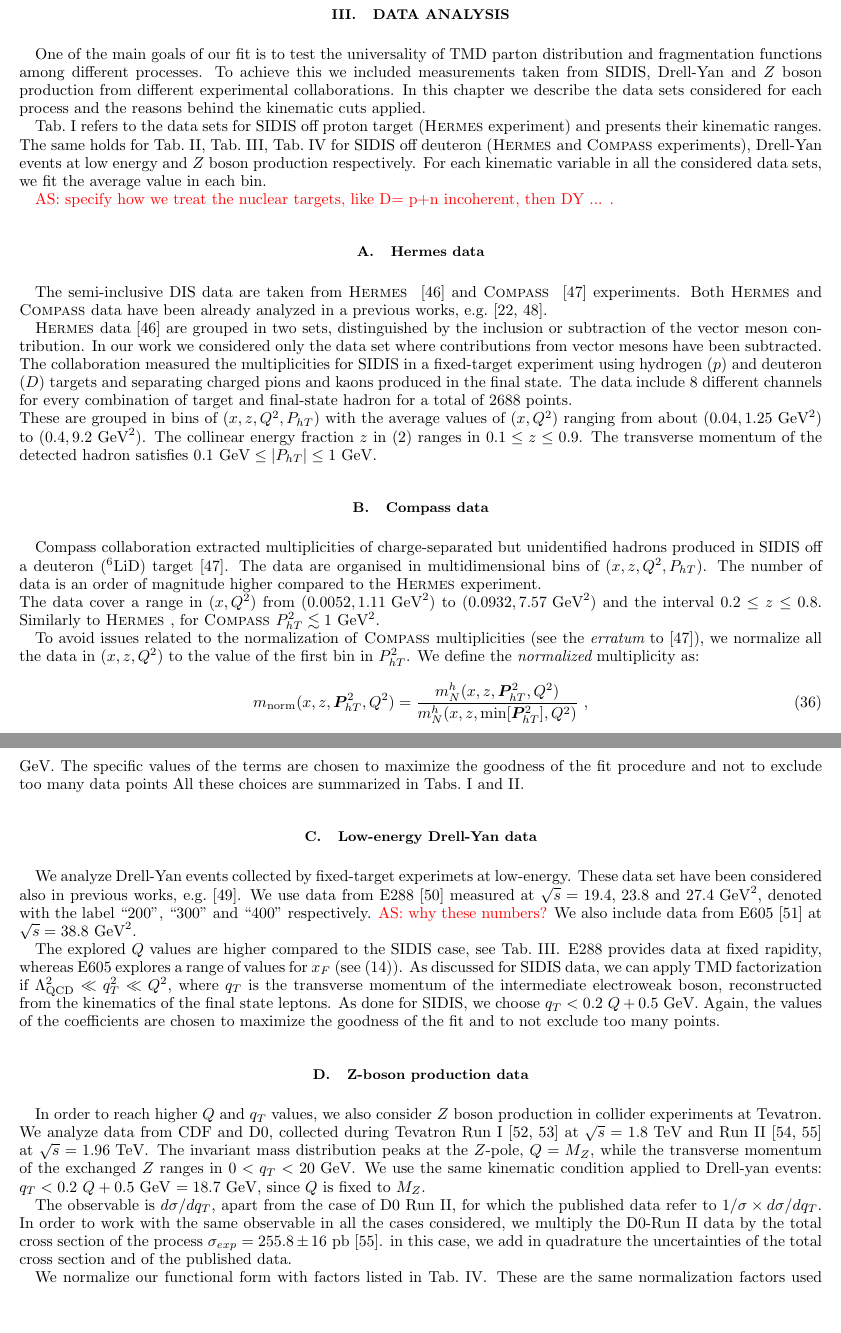
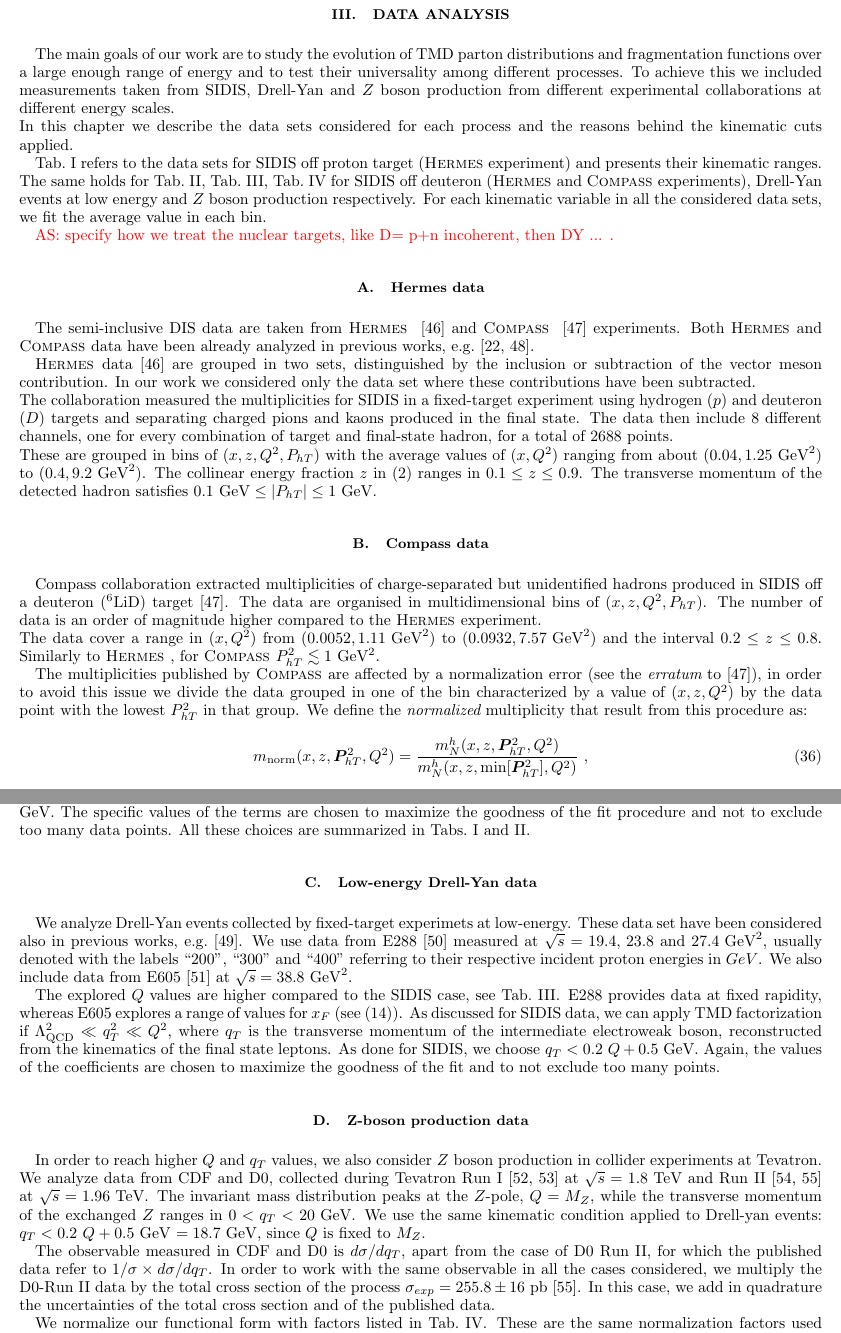
Before and after one commit to abacchetta/SDZ_TMD_fit, a LaTeX paper (SDZ_TMD_fit_AB.tex): two parts of pages 8 and 9 of 22, joined at a grey line, cut so that both start at the same text, the shorter picture padded with empty space. Compiled offline with pdfLaTeX.

Commit message:
Some changes, mainly to SIDIS data sec. (some other to add after a meeting)

```diff
--- a/SDZ_TMD_fit_AB.tex
+++ b/SDZ_TMD_fit_AB.tex
@@ -681,8 +681,8 @@ where $\beta, \, \gamma, \, \delta, $ and $\big\langle \hat{\bm{P}}_{\T a \to
 \label{s:data_analysis}
 %%%%%%%%%%%%%%%%%%%%%%%%%%%%%%%%%%%%%%%%%%%%%%%%%%%%%%%%%%%%%%%%%%
 
-One of the main goals of our fit is to test the universality of TMD parton distribution and fragmentation functions among different processes.
-To achieve this we included measurements taken from SIDIS, Drell-Yan and $Z$ boson production from different experimental collaborations.
+
+The main goals of our work are to study the evolution of TMD parton distributions and fragmentation functions over a large enough range of energy and to test their universality among different processes. To achieve this we included measurements taken from SIDIS, Drell-Yan and $Z$ boson production from different experimental collaborations at different energy scales. \\
 In this chapter we describe the data sets considered for each process and the reasons behind the kinematic cuts applied.
 
 Tab.~\ref{t:data_SIDIS_proton} refers to the data sets for SIDIS off proton target (\hermes experiment) and presents their kinematic ranges.
@@ -696,10 +696,10 @@ For each kinematic variable in all the considered data sets, we fit the average
 \label{ss:hermes}
 
 The semi-inclusive DIS data are taken from \hermes~\cite{Airapetian:2012ki} and \compass~\cite{Adolph:2013stb} experiments.
-Both \hermes and \compass data have been already analyzed in a previous works, e.g.~\cite{Signori:2013mda,Anselmino:2013lza}.
-
-\hermes data~\cite{Airapetian:2012ki} are grouped in two sets, distinguished by the inclusion or subtraction of the vector meson contribution. In our work we considered only the data set where contributions from vector mesons have been subtracted. \\
-The collaboration measured the multiplicities for SIDIS in a fixed-target experiment using hydrogen ($p$) and deuteron ($D$) targets and separating charged pions and kaons produced in the final state. The data include 8 different channels for every combination of target and final-state hadron for a total of 2688 points.\\
+Both \hermes and \compass data have been already analyzed in previous works, e.g.~\cite{Signori:2013mda,Anselmino:2013lza}.
+
+\hermes data~\cite{Airapetian:2012ki} are grouped in two sets, distinguished by the inclusion or subtraction of the vector meson contribution. In our work we considered only the data set where these contributions have been subtracted. \\
+The collaboration measured the multiplicities for SIDIS in a fixed-target experiment using hydrogen ($p$) and deuteron ($D$) targets and separating charged pions and kaons produced in the final state. The data then include 8 different channels, one for every combination of target and final-state hadron, for a total of 2688 points.\\
 These are grouped in bins of $(x,z,Q^2,P_{hT})$ with the average values of $(x,Q^2)$ ranging from about $(0.04, 1.25\text{ GeV}^2)$ to $(0.4, 9.2\text{ GeV}^2)$.
 The collinear energy fraction $z$ in~\eqref{e:xyz} ranges in $0.1\leq z\leq 0.9$. The transverse momentum of the detected hadron satisfies $0.1 \text{ GeV} \leq \vert P_{hT} \vert \leq 1 \text{ GeV}$.
 
@@ -711,7 +711,8 @@ Compass collaboration extracted multiplicities of charge-separated but unidentif
 The data are organised in multidimensional bins of $(x,z,Q^2,P_{h\Tperp})$. The number of data is an order of magnitude higher compared to the \hermes experiment. \\
 The data cover a range in $(x,Q^2)$ from $(0.0052, 1.11\text{ GeV}^2)$ to $(0.0932, 7.57\text{ GeV}^2)$ and the interval $0.2 \leq z \leq 0.8$. Similarly to \hermes, for \compass $P_{h\Tperp}^2 \lesssim 1$ GeV$^2$.
 
-To avoid issues related to the normalization of \compass multiplicities (see the {\em erratum} to~\cite{Adolph:2013stb}), we normalize all the data in $(x,z,Q^2)$ to the value of the first bin in $P_{h\Tperp}^2$. We define the {\em normalized} multiplicity as:
+The multiplicities published by \compass are affected by a normalization error (see the {\em erratum} to~\cite{Adolph:2013stb}), in order to avoid this issue we divide the data grouped in one of the bin characterized by a value of ($x, z, Q^2$) by the data point with the lowest $P_{hT}^2$ in that group.
+We define the {\em normalized} multiplicity that result from this procedure as:
 \begin{equation}
 m_{\text{norm}}(x,z,\bm{P}_{h\Tperp}^2, Q^2) = \frac{m_N^h(x,z,\bm{P}_{h\Tperp}^2, Q^2)}{m_N^h (x,z,{\rm \min}[\bm{P}_{h\Tperp}^2], Q^2)} \ ,
 \label{e:mult_norm}
@@ -732,7 +733,7 @@ All these choices are summarized in Tabs.~\ref{t:data_SIDIS_proton} and~\ref{t:d
 \label{ss:dy}
 
 We analyze Drell-Yan events collected by fixed-target experimets at low-energy. These data set have been considered also in previous works, e.g.~\cite{DAlesio:2014mrz}.
-We use data from E288~\cite{Ito:1980ev} measured at $\sqrt{s}=19.4,\,23.8$ and $27.4\text{ GeV}^2$, denoted with the label ``200'', ``300'' and ``400'' respectively. \textcolor{red}{AS: why these numbers?}
+We use data from E288~\cite{Ito:1980ev} measured at $\sqrt{s}=19.4,\,23.8$ and $27.4\text{ GeV}^2$, usually denoted with the labels ``200'', ``300'' and ``400'' referring to their respective incident proton energies in $GeV$.
 We also include data from E605~\cite{Moreno:1990sf} at $\sqrt{s}=38.8 \text{ GeV}^2$.
 
 The explored $Q$ values are higher compared to the SIDIS case, see Tab.~\ref{t:data_DY}. E288 provides data at fixed rapidity, whereas E605 explores a range of values for $x_F$ (see~\eqref{e:eta_xf}).
@@ -747,7 +748,7 @@ We analyze data from CDF and D0, collected during Tevatron Run I~\cite{Affolder:
 The invariant mass distribution peaks at the $Z$-pole, $Q=M_Z$, while the transverse momentum of the exchanged $Z$ ranges in $0< q_T < 20 \text{ GeV}$.
 We use the same kinematic condition applied to Drell-yan events:  $q_T < 0.2\ Q + 0.5$ GeV $ = 18.7$ GeV, since $Q$ is fixed to $M_Z$.
 
-The observable is $d\sigma /dq_T$,  apart from the case of D0 Run II, for which the published data refer to $1/\sigma \times d\sigma/dq_T$. In order to work with the same observable in all the cases considered, we multiply the D0-Run II data by the total cross section of the process $\sigma_{exp} = 255.8 \pm 16 \text{ pb}$~\cite{Abazov:2007ac}. in this case, we add in quadrature the uncertainties of the total cross section and of the published data.
+The observable measured in CDF and D0 is $d\sigma /dq_T$,  apart from the case of D0 Run II, for which the published data refer to $1/\sigma \times d\sigma/dq_T$. In order to work with the same observable in all the cases considered, we multiply the D0-Run II data by the total cross section of the process $\sigma_{exp} = 255.8 \pm 16 \text{ pb}$~\cite{Abazov:2007ac}. In this case, we add in quadrature the uncertainties of the total cross section and of the published data.
 
 We normalize our functional form with factors listed in Tab.~\ref{t:data_Z}. These are the same normalization factors used in~\cite{DAlesio:2014mrz} to fit $Z$ boson production and differ from the experimental ones.
 
```
Also changed, not shown: SDZ_TMD_fit_AB.tex (4 more changed lines), 1 other file.
